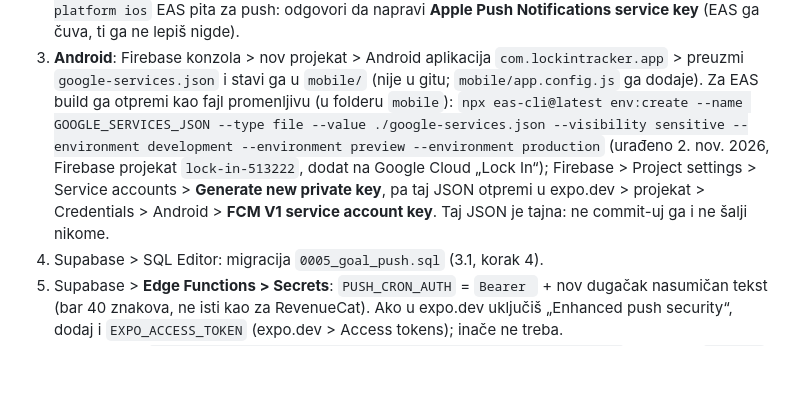
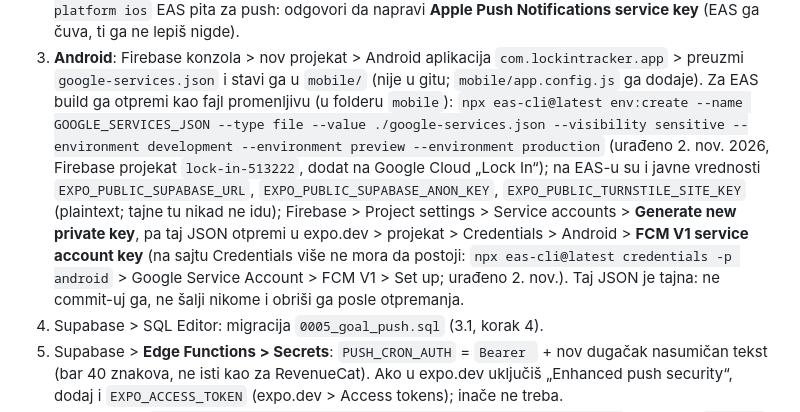
Before and after one commit to divnicsergej4/lock-in, a Markdown page: docs/ZASTITA.md, the part around the change. Drawn GitHub-style; blank space fills up the shorter version.

Commit message:
Push za Android: FCM V1 kljuc na EAS-u, javne vrednosti kao EAS promenljive
Co-Authored-By: Claude Opus 5.5 <noreply@anthropic.com>

```diff
--- a/docs/ZASTITA.md
+++ b/docs/ZASTITA.md
@@ -252,9 +252,12 @@ Lokalni podsetnici (troškovi, „Don’t waste money“) ne traže ništa od ov
    otpremi kao fajl promenljivu (u folderu `mobile`): `npx eas-cli@latest env:create --name GOOGLE_SERVICES_JSON
    --type file --value ./google-services.json --visibility sensitive --environment development --environment preview
    --environment production` (urađeno 2. nov. 2026, Firebase projekat `lock-in-513222`, dodat na Google Cloud „Lock In“);
+   na EAS-u su i javne vrednosti `EXPO_PUBLIC_SUPABASE_URL`, `EXPO_PUBLIC_SUPABASE_ANON_KEY`,
+   `EXPO_PUBLIC_TURNSTILE_SITE_KEY` (plaintext; tajne tu nikad ne idu);
    Firebase > Project settings > Service accounts > **Generate new private key**, pa taj JSON otpremi u
-   expo.dev > projekat > Credentials > Android > **FCM V1 service account key**. Taj JSON je tajna: ne commit-uj ga
-   i ne šalji nikome.
+   expo.dev > projekat > Credentials > Android > **FCM V1 service account key** (na sajtu Credentials više ne mora da
+   postoji: `npx eas-cli@latest credentials -p android` > Google Service Account > FCM V1 > Set up; urađeno 2. nov.).
+   Taj JSON je tajna: ne commit-uj ga, ne šalji nikome i obriši ga posle otpremanja.
 4. Supabase > SQL Editor: migracija `0005_goal_push.sql` (3.1, korak 4).
 5. Supabase > **Edge Functions > Secrets**: `PUSH_CRON_AUTH` = `Bearer ` + nov dugačak nasumičan tekst (bar 40 znakova,
    ne isti kao za RevenueCat). Ako u expo.dev uključiš „Enhanced push security“, dodaj i `EXPO_ACCESS_TOKEN`
```
Also changed, not shown: docs/PROJEKAT.md (+2 -1 lines).
